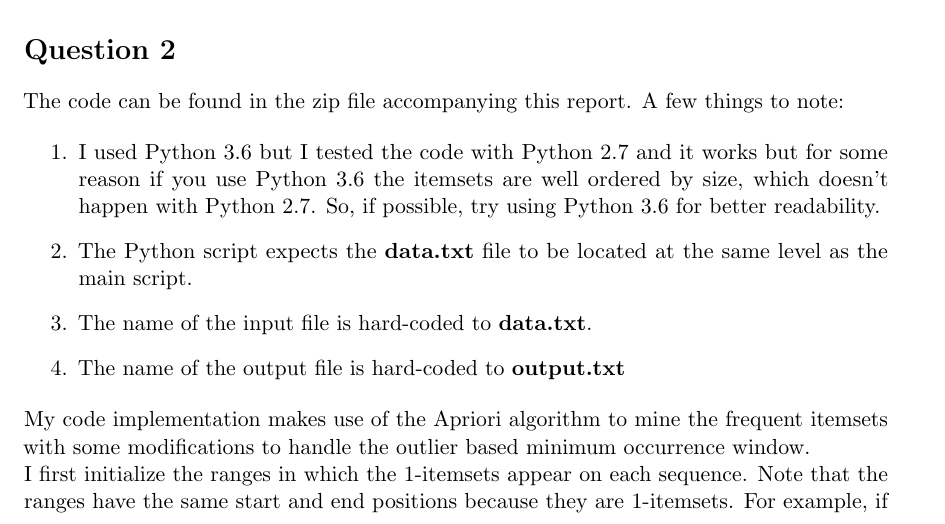
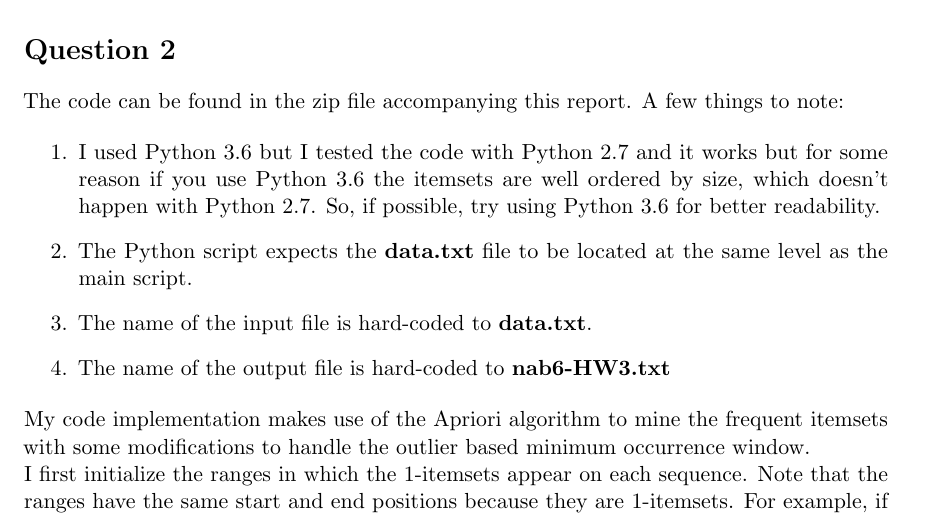
Before and after one commit to nbermudezs/UIUC_CS412, a LaTeX problem sheet (report/nab6-HW3.tex): part of page 1 of 2, cut so that both start at the same text. Compiled offline with pdfLaTeX.

Commit message:
Update output file name in report

```diff
--- a/report/nab6-HW3.tex
+++ b/report/nab6-HW3.tex
@@ -37,7 +37,7 @@ The code can be found in the zip file accompanying this report. A few things to
 \item I used Python 3.6 but I tested the code with Python 2.7 and it works but for some reason if you use Python 3.6 the itemsets are well ordered by size, which doesn't happen with Python 2.7. So, if possible, try using Python 3.6 for better readability.
 \item The Python script expects the \textbf{data.txt} file to be located at the same level as the main script.
 \item The name of the input file is hard-coded to \textbf{data.txt}.
-\item The name of the output file is hard-coded to \textbf{output.txt}
+\item The name of the output file is hard-coded to \textbf{nab6-HW3.txt}
 \end{enumerate}
 
 My code implementation makes use of the Apriori algorithm to mine the frequent itemsets with some modifications to handle the outlier based minimum occurrence window.
```
Also changed, not shown: report/nab6-HW3.pdf.
